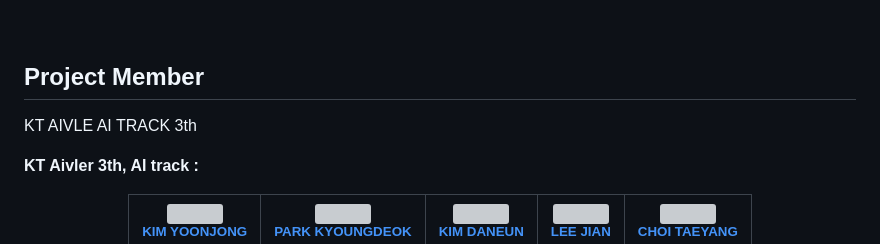
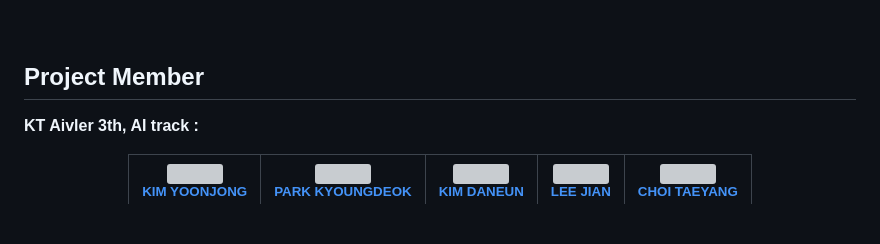
Before and after one commit to kyj098707/recommendations_for_webtoons, a Markdown page: README.md, the part around the change. Rendered like a GitHub page; blank space fills up the shorter version; grey boxes are pictures that could not be loaded.

```diff
--- a/README.md
+++ b/README.md
@@ -18,7 +18,6 @@
 
 ## Project Member
 
-KT AIVLE AI TRACK 3th </b>
 
 <b> KT Aivler 3th, AI track :</b>
 
```
